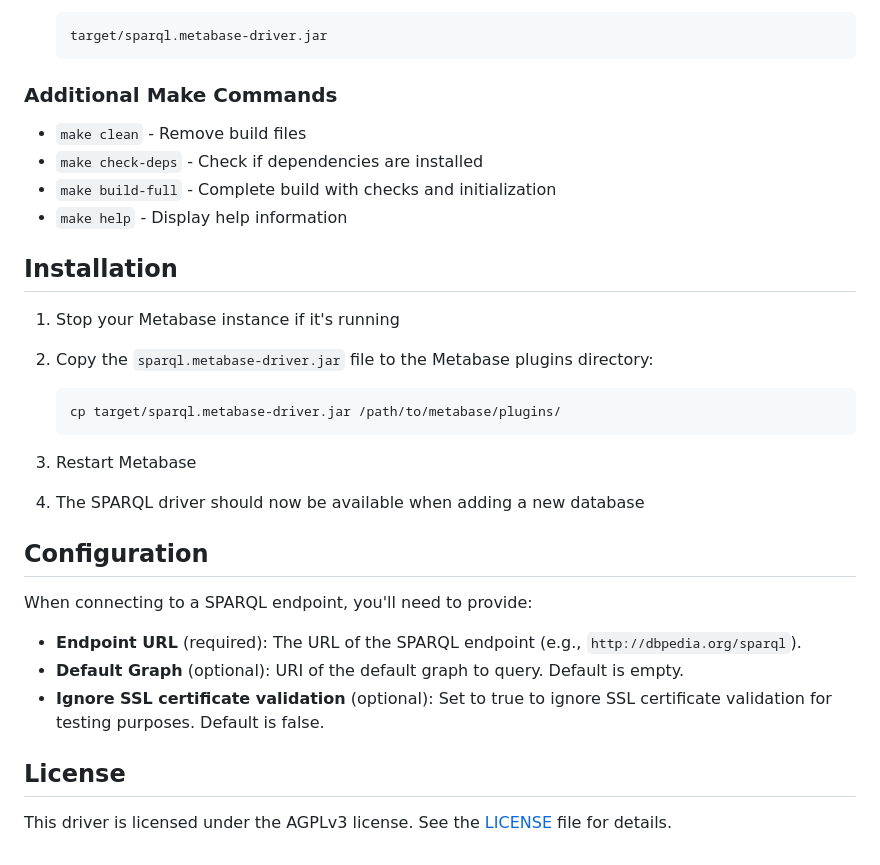
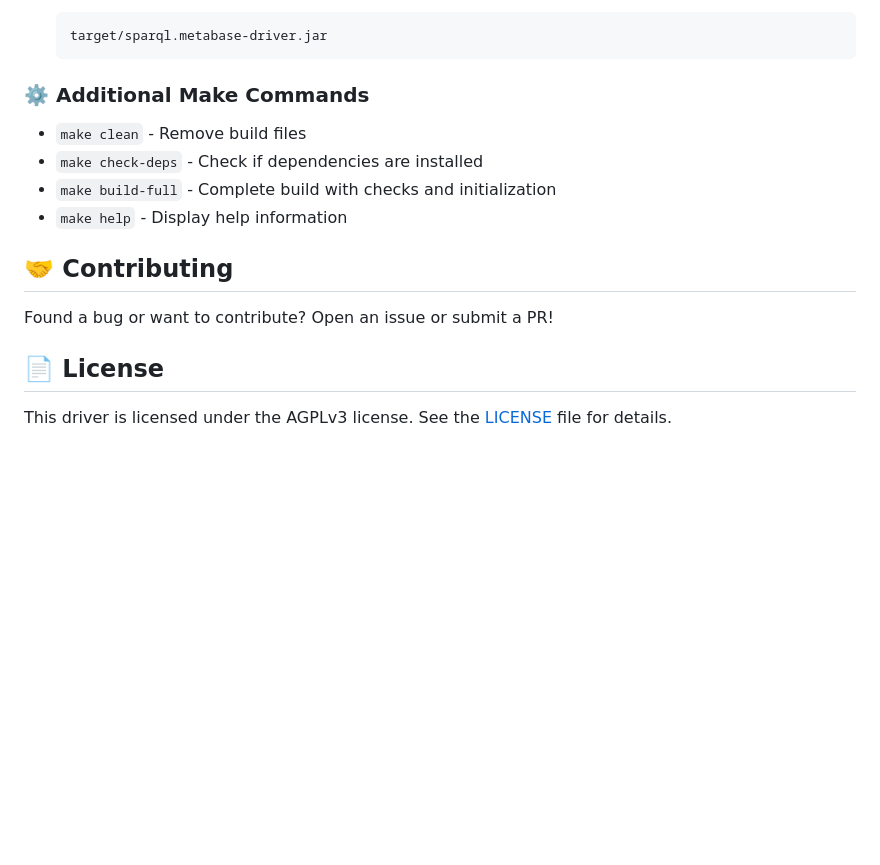
Before and after one commit to jhisse/metabase-sparql-driver, a Markdown page: README.md, the part around one of its changes. GitHub-like rendering; blank space fills up the shorter version.

````diff
--- a/README.md
+++ b/README.md
@@ -43,33 +73,17 @@ This driver follow the (SPARQL 1.1 Query Results JSON Format)[https://www.w3.org
    target/sparql.metabase-driver.jar
    ```
 
-### Additional Make Commands
+### :gear: Additional Make Commands
 
 - `make clean` - Remove build files
 - `make check-deps` - Check if dependencies are installed
 - `make build-full` - Complete build with checks and initialization
 - `make help` - Display help information
 
-## Installation
+## :handshake: Contributing
 
-1. Stop your Metabase instance if it's running
-2. Copy the `sparql.metabase-driver.jar` file to the Metabase plugins directory:
+Found a bug or want to contribute? Open an issue or submit a PR!
 
-   ```bash
-   cp target/sparql.metabase-driver.jar /path/to/metabase/plugins/
-   ```
-
-3. Restart Metabase
-4. The SPARQL driver should now be available when adding a new database
-
-## Configuration
-
-When connecting to a SPARQL endpoint, you'll need to provide:
-
-- **Endpoint URL** (required): The URL of the SPARQL endpoint (e.g., `http://dbpedia.org/sparql`).
-- **Default Graph** (optional): URI of the default graph to query. Default is empty.
-- **Ignore SSL certificate validation** (optional): Set to true to ignore SSL certificate validation for testing purposes. Default is false.
-
-## License
+## :page_facing_up: License
 
 This driver is licensed under the AGPLv3 license. See the [LICENSE](LICENSE) file for details.
````
Also changed, not shown: other parts of README.md (+33 -3 lines), images/sparql-connection.png (added).
